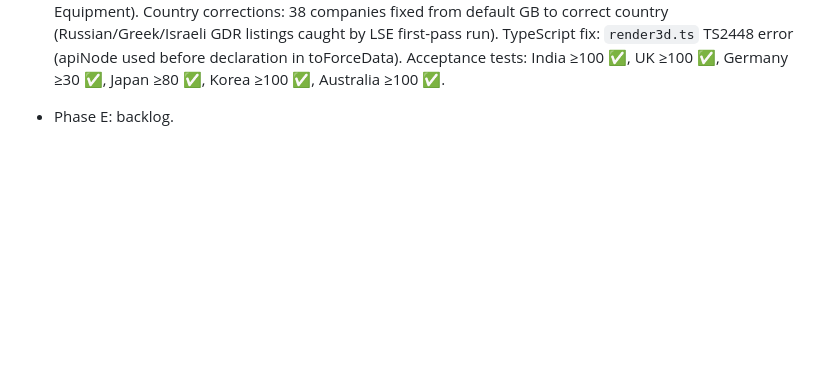
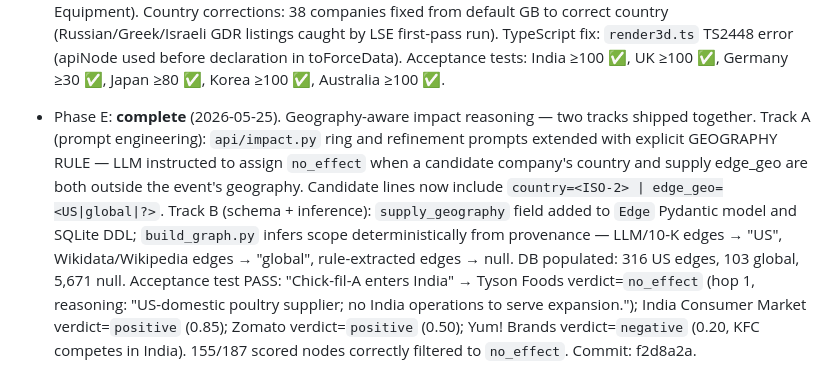
Before and after one commit to kvmrbabu90/economy_network, a Markdown page: docs/GLOBAL_BACKLOG.md, the part around the change. Drawn GitHub-style; blank space fills up the shorter version.

```diff
--- a/docs/GLOBAL_BACKLOG.md
+++ b/docs/GLOBAL_BACKLOG.md
@@ -265,4 +265,16 @@ routing adds more geography signals to the graph.
   Acceptance tests: India ≥100 ✅, UK ≥100 ✅, Germany ≥30 ✅, Japan ≥80 ✅,
   Korea ≥100 ✅, Australia ≥100 ✅.
 
-- Phase E: backlog.
+- Phase E: **complete** (2026-05-25). Geography-aware impact reasoning — two tracks shipped together.
+  Track A (prompt engineering): `api/impact.py` ring and refinement prompts extended with explicit
+  GEOGRAPHY RULE — LLM instructed to assign `no_effect` when a candidate company's country and
+  supply edge_geo are both outside the event's geography. Candidate lines now include
+  `country=<ISO-2> | edge_geo=<US|global|?>`. Track B (schema + inference): `supply_geography`
+  field added to `Edge` Pydantic model and SQLite DDL; `build_graph.py` infers scope
+  deterministically from provenance — LLM/10-K edges → "US", Wikidata/Wikipedia edges → "global",
+  rule-extracted edges → null. DB populated: 316 US edges, 103 global, 5,671 null.
+  Acceptance test PASS: "Chick-fil-A enters India" → Tyson Foods verdict=`no_effect` (hop 1,
+  reasoning: "US-domestic poultry supplier; no India operations to serve expansion."); India
+  Consumer Market verdict=`positive` (0.85); Zomato verdict=`positive` (0.50); Yum! Brands
+  verdict=`negative` (0.20, KFC competes in India). 155/187 scored nodes correctly filtered to
+  `no_effect`. Commit: f2d8a2a.
```
Also changed, not shown: docs/HANDOFF.md (+24 -8 lines).
